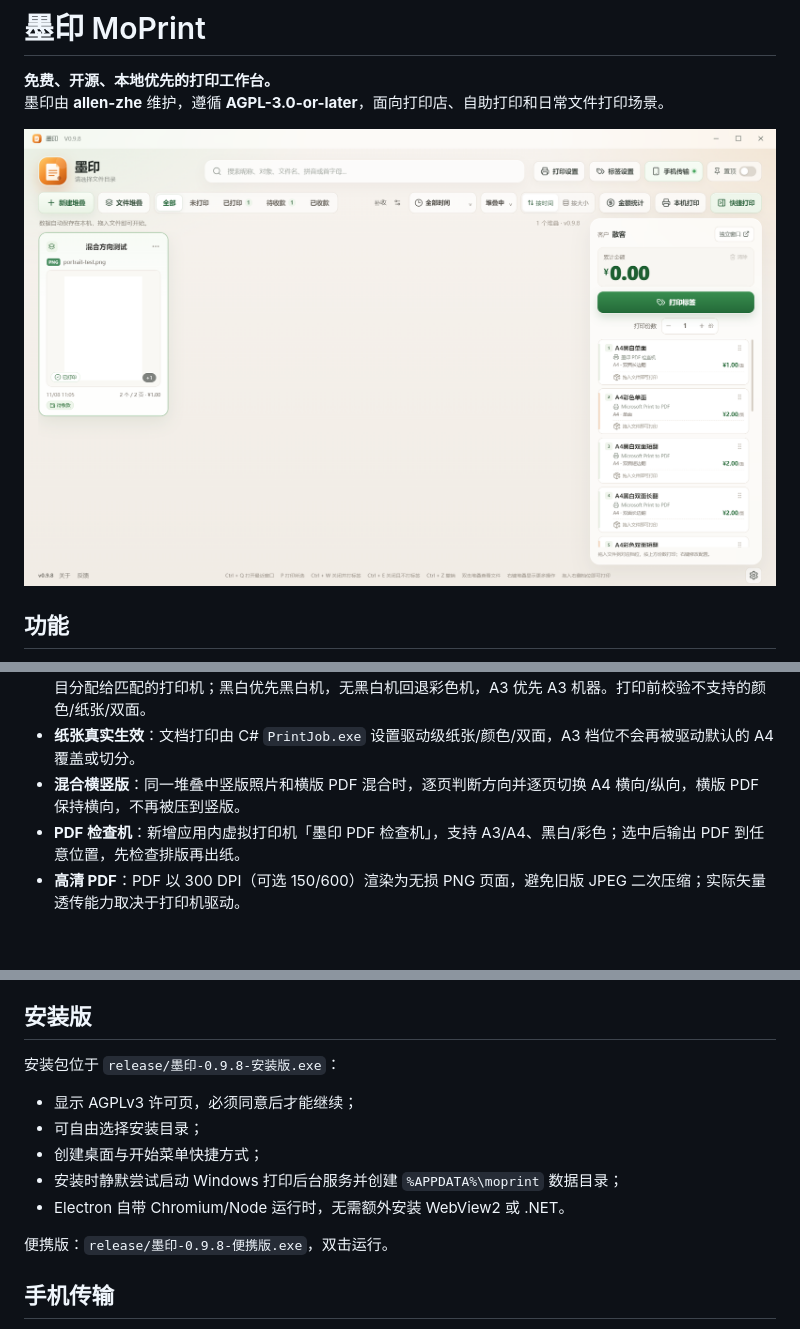
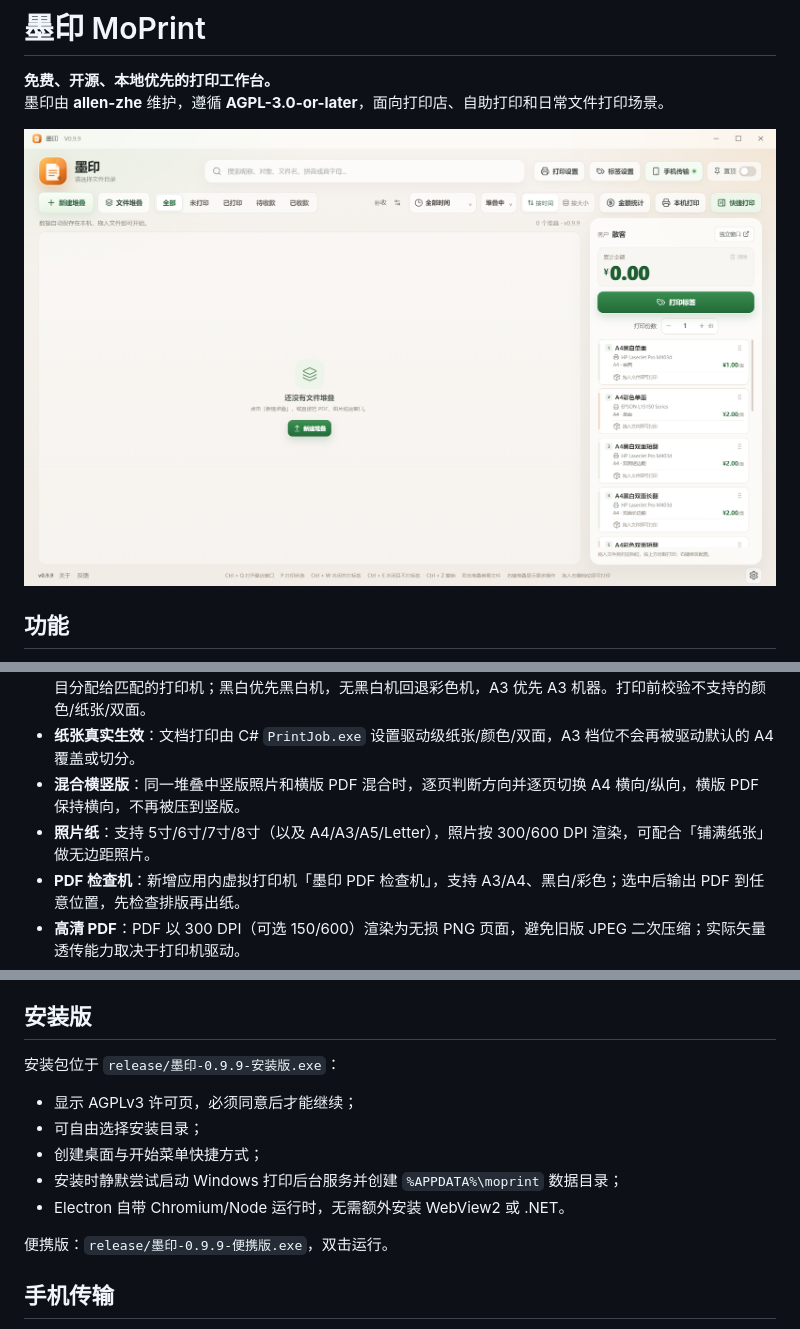
Before and after one commit to allen-zhe/MoYin, a Markdown page: README.md, 3 parts joined by grey strips. Rendered like a GitHub page; pictures changed too: screens/moprint-099.png (added); blank space fills up the shorter version.

```diff
--- a/README.md
+++ b/README.md
@@ -3,7 +3,7 @@
 **免费、开源、本地优先的打印工作台。**
 墨印由 **allen-zhe** 维护，遵循 **AGPL-3.0-or-later**，面向打印店、自助打印和日常文件打印场景。
 
-![墨印](screens/moprint-098.png)
+![墨印](screens/moprint-099.png)
 
 ## 功能
 
@@ -16,6 +16,7 @@
 - **打印机能力与自动分配**：首次启动读取每台打印机的彩色/黑白、双面、最大纸张和可用纸张，自动把打印项目分配给匹配的打印机；黑白优先黑白机，无黑白机回退彩色机，A3 优先 A3 机器。打印前校验不支持的颜色/纸张/双面。
 - **纸张真实生效**：文档打印由 C# `PrintJob.exe` 设置驱动级纸张/颜色/双面，A3 档位不会再被驱动默认的 A4 覆盖或切分。
 - **混合横竖版**：同一堆叠中竖版照片和横版 PDF 混合时，逐页判断方向并逐页切换 A4 横向/纵向，横版 PDF 保持横向，不再被压到竖版。
+- **照片纸**：支持 5寸/6寸/7寸/8寸（以及 A4/A3/A5/Letter），照片按 300/600 DPI 渲染，可配合「铺满纸张」做无边距照片。
 - **PDF 检查机**：新增应用内虚拟打印机「墨印 PDF 检查机」，支持 A3/A4、黑白/彩色；选中后输出 PDF 到任意位置，先检查排版再出纸。
 - **高清 PDF**：PDF 以 300 DPI（可选 150/600）渲染为无损 PNG 页面，避免旧版 JPEG 二次压缩；实际矢量透传能力取决于打印机驱动。
 - **打印机首选项**：C# `PrintPrefs.exe` 通过 `DocumentProperties`/DEVMODE 打开驱动设置界面，设置驱动级纸张、颜色、双面等参数。
@@ -64,7 +65,7 @@ npm run dist         # 生成安装版 + 便携版
 
 ## 安装版
 
-安装包位于 `release/墨印-0.9.8-安装版.exe`：
+安装包位于 `release/墨印-0.9.9-安装版.exe`：
 
 - 显示 AGPLv3 许可页，必须同意后才能继续；
 - 可自由选择安装目录；
@@ -72,7 +73,7 @@ npm run dist         # 生成安装版 + 便携版
 - 安装时静默尝试启动 Windows 打印后台服务并创建 `%APPDATA%\moprint` 数据目录；
 - Electron 自带 Chromium/Node 运行时，无需额外安装 WebView2 或 .NET。
 
-便携版：`release/墨印-0.9.8-便携版.exe`，双击运行。
+便携版：`release/墨印-0.9.9-便携版.exe`，双击运行。
 
 ## 手机传输
 
```
Also changed, not shown: CHANGELOG.md (+5 -0 lines), PUBLISH.md (+10 -10 lines), 11 other files.
